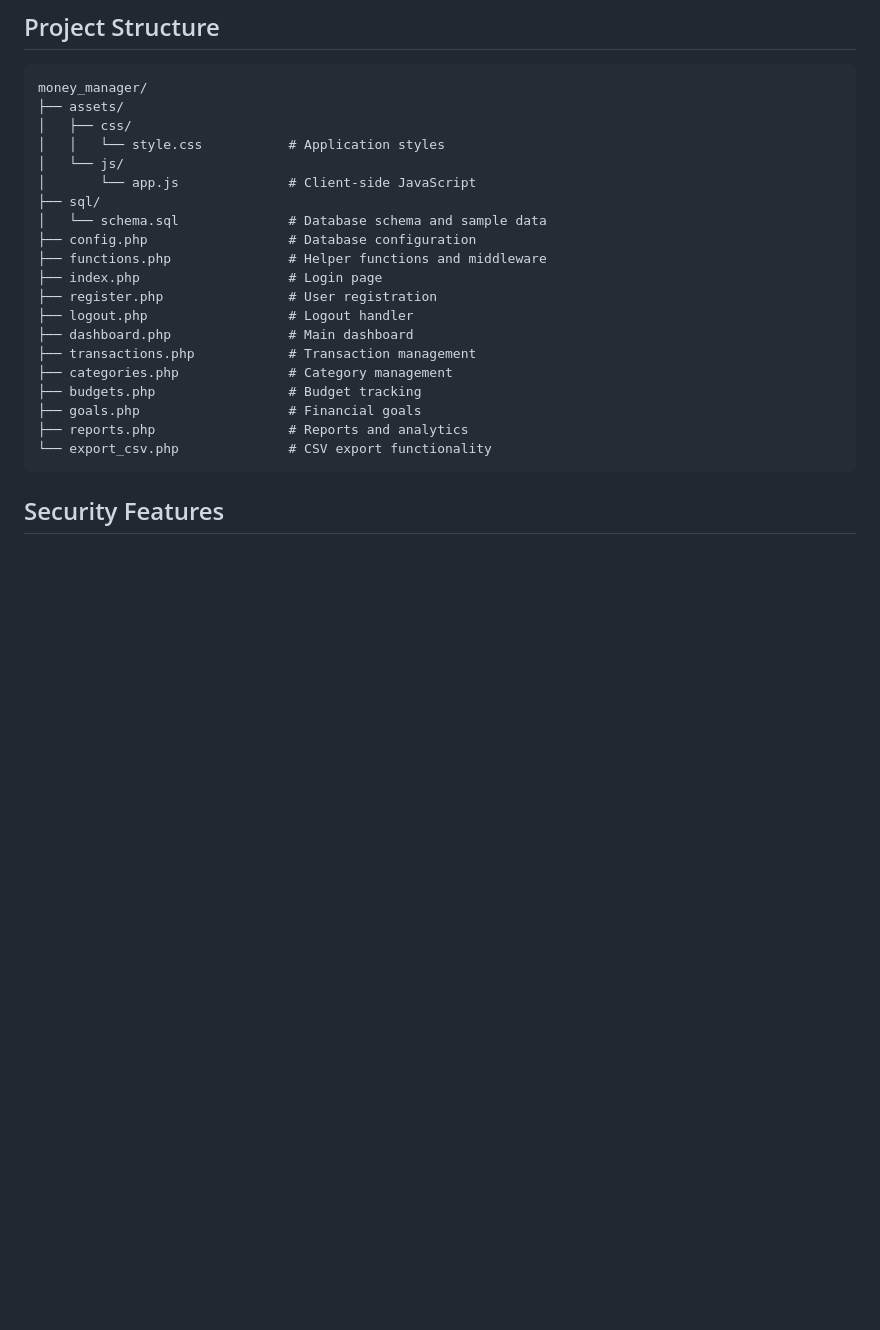
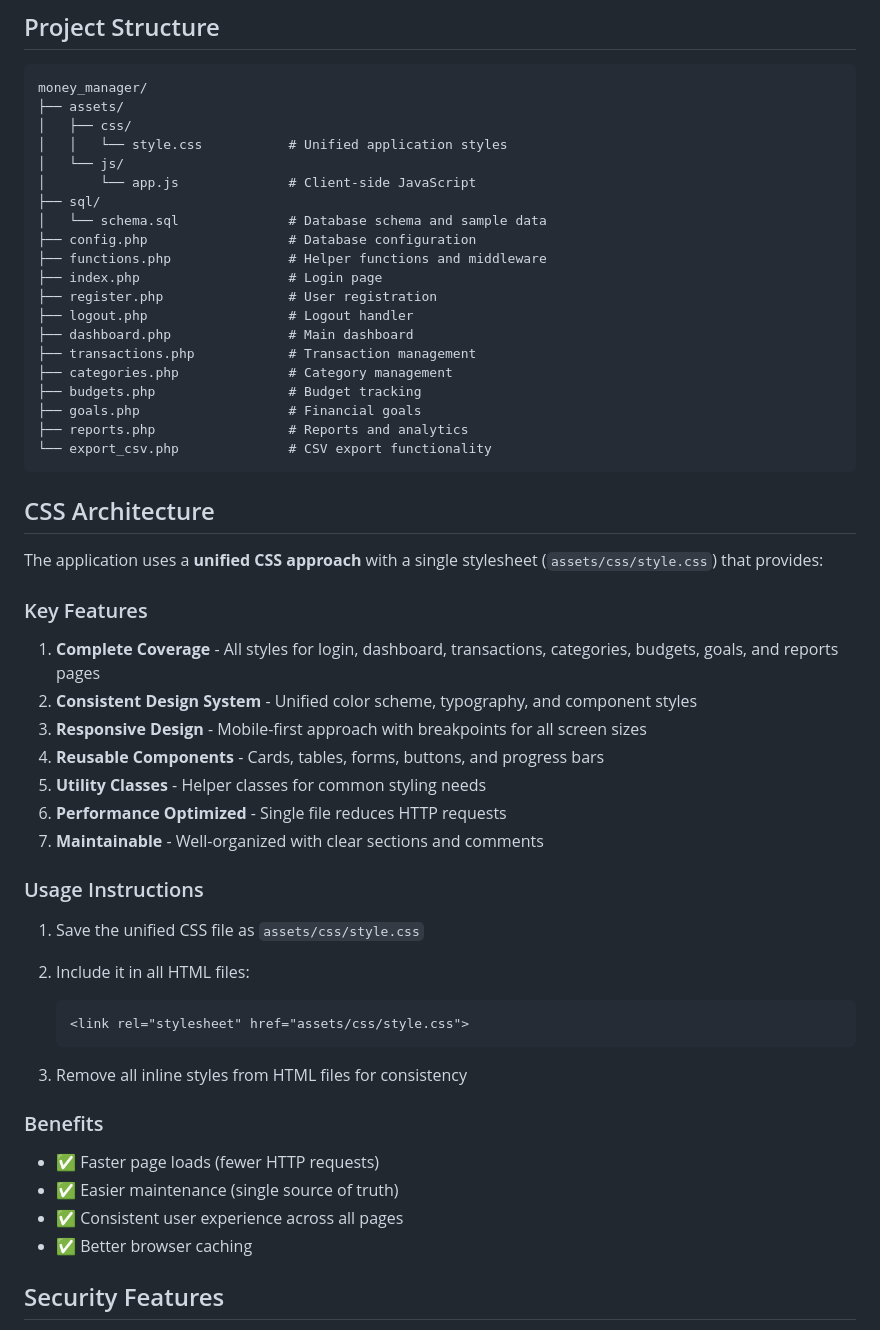
Before and after one commit to UdaraIrunika/PHP-Money-Manager, a Markdown page: meny_manager/README.md, the part around the change. GitHub-like rendering; blank space fills up the shorter version.

````diff
--- a/meny_manager/README.md
+++ b/meny_manager/README.md
@@ -74,7 +74,7 @@ A personal finance management web application built with PHP and MySQL. Track yo
 money_manager/
 ├── assets/
 │   ├── css/
-│   │   └── style.css           # Application styles
+│   │   └── style.css           # Unified application styles
 │   └── js/
 │       └── app.js              # Client-side JavaScript
 ├── sql/
@@ -92,6 +92,36 @@ money_manager/
 ├── reports.php                 # Reports and analytics
 └── export_csv.php              # CSV export functionality
 ```
+
+## CSS Architecture
+
+The application uses a **unified CSS approach** with a single stylesheet (`assets/css/style.css`) that provides:
+
+### Key Features
+1. **Complete Coverage** - All styles for login, dashboard, transactions, categories, budgets, goals, and reports pages
+2. **Consistent Design System** - Unified color scheme, typography, and component styles
+3. **Responsive Design** - Mobile-first approach with breakpoints for all screen sizes
+4. **Reusable Components** - Cards, tables, forms, buttons, and progress bars
+5. **Utility Classes** - Helper classes for common styling needs
+6. **Performance Optimized** - Single file reduces HTTP requests
+7. **Maintainable** - Well-organized with clear sections and comments
+
+### Usage Instructions
+
+1. Save the unified CSS file as `assets/css/style.css`
+
+2. Include it in all HTML files:
+   ```html
+   <link rel="stylesheet" href="assets/css/style.css">
+   ```
+
+3. Remove all inline styles from HTML files for consistency
+
+### Benefits
+- ✅ Faster page loads (fewer HTTP requests)
+- ✅ Easier maintenance (single source of truth)
+- ✅ Consistent user experience across all pages
+- ✅ Better browser caching
 
 ## Security Features
 
````
